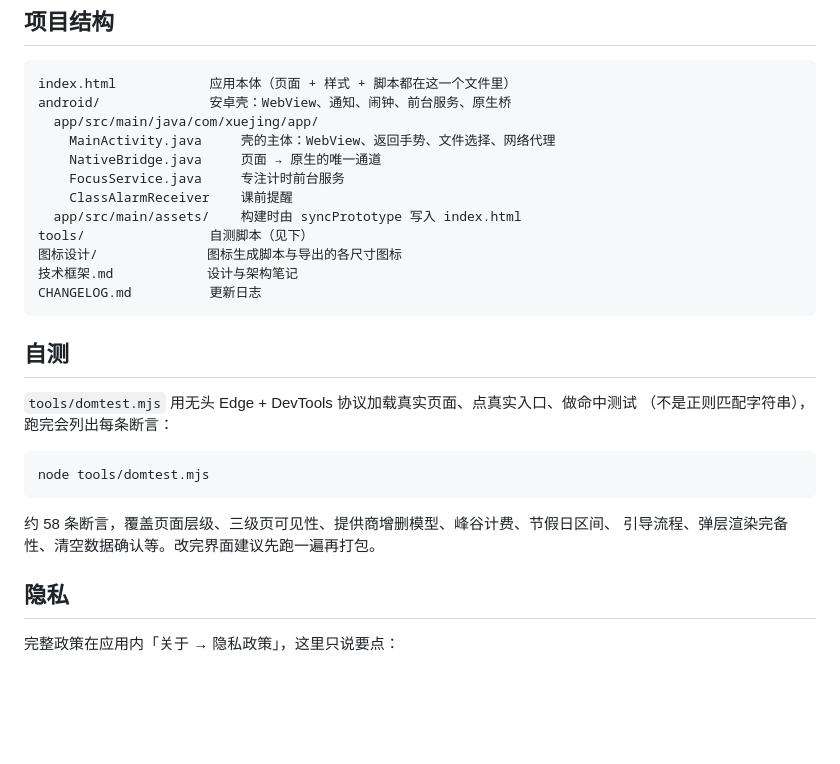
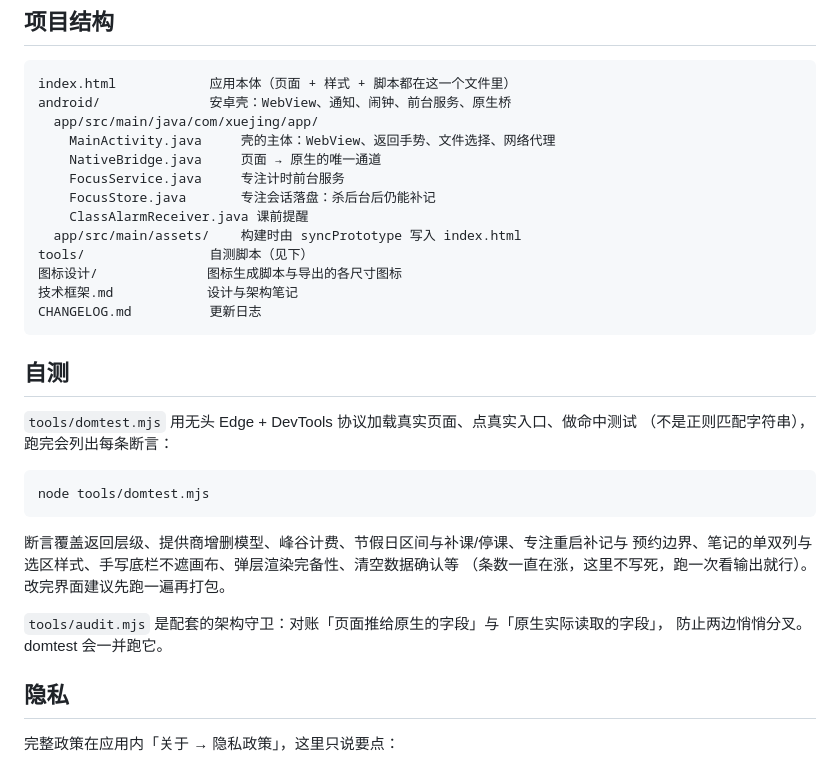
Before and after one commit to yyygssr/xuejing, a Markdown page: README.md, the part around the change. Rendered like a GitHub page; blank space fills up the shorter version.

Commit message:
docs: 补 FocusStore.java 到项目结构，自测说明改为不写死断言条数并补 audit.mjs

````diff
--- a/README.md
+++ b/README.md
@@ -71,7 +71,8 @@ android/              安卓壳：WebView、通知、闹钟、前台服务、原
     MainActivity.java     壳的主体：WebView、返回手势、文件选择、网络代理
     NativeBridge.java     页面 → 原生的唯一通道
     FocusService.java     专注计时前台服务
-    ClassAlarmReceiver    课前提醒
+    FocusStore.java       专注会话落盘：杀后台后仍能补记
+    ClassAlarmReceiver.java 课前提醒
   app/src/main/assets/    构建时由 syncPrototype 写入 index.html
 tools/                自测脚本（见下）
 图标设计/              图标生成脚本与导出的各尺寸图标
@@ -88,8 +89,12 @@ CHANGELOG.md          更新日志
 node tools/domtest.mjs
 ```
 
-约 58 条断言，覆盖页面层级、三级页可见性、提供商增删模型、峰谷计费、节假日区间、
-引导流程、弹层渲染完备性、清空数据确认等。改完界面建议先跑一遍再打包。
+断言覆盖返回层级、提供商增删模型、峰谷计费、节假日区间与补课/停课、专注重启补记与
+预约边界、笔记的单双列与选区样式、手写底栏不遮画布、弹层渲染完备性、清空数据确认等
+（条数一直在涨，这里不写死，跑一次看输出就行）。改完界面建议先跑一遍再打包。
+
+`tools/audit.mjs` 是配套的架构守卫：对账「页面推给原生的字段」与「原生实际读取的字段」，
+防止两边悄悄分叉。domtest 会一并跑它。
 
 ## 隐私
 
````
